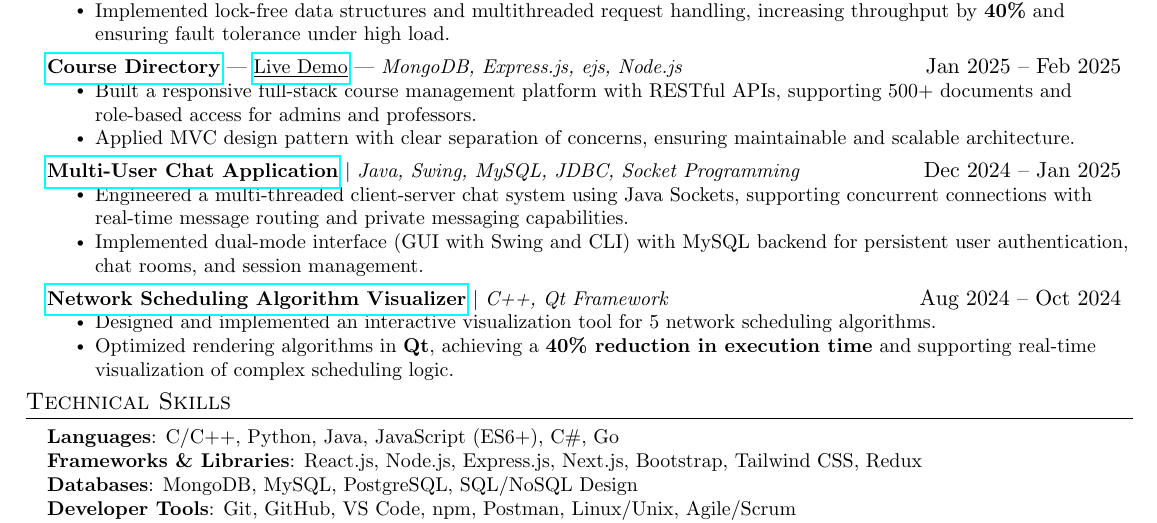
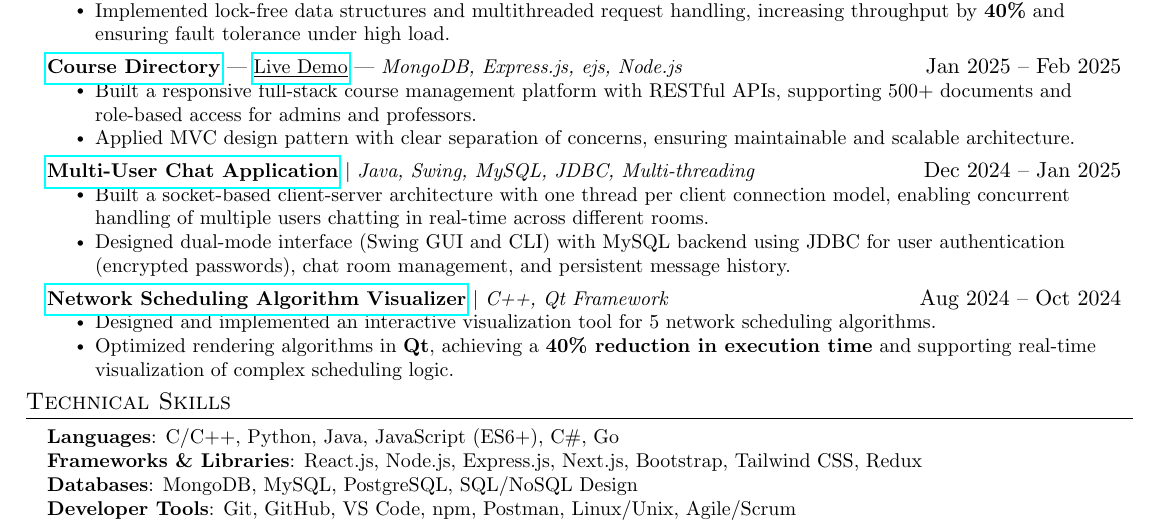
Before and after one commit to lakshaygarg755/Resume_Lakshay, a LaTeX CV (Resume_Lakshay.tex): part of the page, cut so that both start at the same text. Compiled offline with pdfLaTeX.

Commit message:
Fix: Update Java chat app with accurate, interview-defensible description

```diff
--- a/Resume_Lakshay.tex
+++ b/Resume_Lakshay.tex
@@ -160,10 +160,10 @@
           \resumeItemListEnd
 
       \resumeProjectHeading
-          {\textbf{\href{https://github.com/lakshaygarg755/java-chat-app}{Multi-User Chat Application}} $|$ \emph{Java, Swing, MySQL, JDBC, Socket Programming}}{Dec 2024 -- Jan 2025}
+          {\textbf{\href{https://github.com/lakshaygarg755/java-chat-app}{Multi-User Chat Application}} $|$ \emph{Java, Swing, MySQL, JDBC, Multi-threading}}{Dec 2024 -- Jan 2025}
           \resumeItemListStart
-            \resumeItem{Engineered a multi-threaded client-server chat system using Java Sockets, supporting concurrent connections with real-time message routing and private messaging capabilities.}
-            \resumeItem{Implemented dual-mode interface (GUI with Swing and CLI) with MySQL backend for persistent user authentication, chat rooms, and session management.}
+            \resumeItem{Built a socket-based client-server architecture with one thread per client connection model, enabling concurrent handling of multiple users chatting in real-time across different rooms.}
+            \resumeItem{Designed dual-mode interface (Swing GUI and CLI) with MySQL backend using JDBC for user authentication (encrypted passwords), chat room management, and persistent message history.}
           \resumeItemListEnd
 
       \resumeProjectHeading
```
Also changed, not shown: Resume_Lakshay.pdf.
